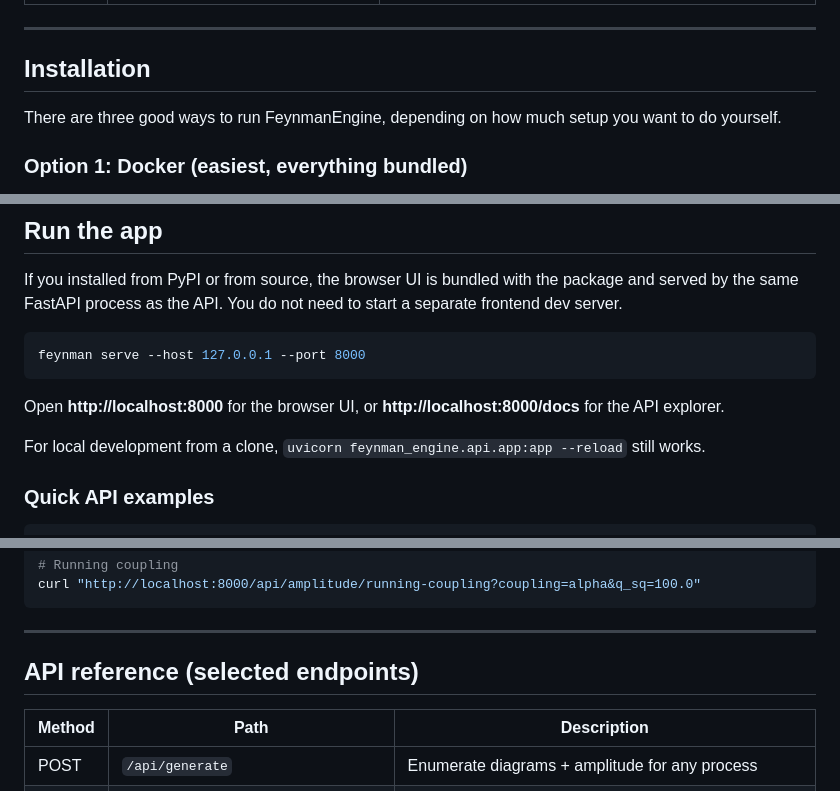
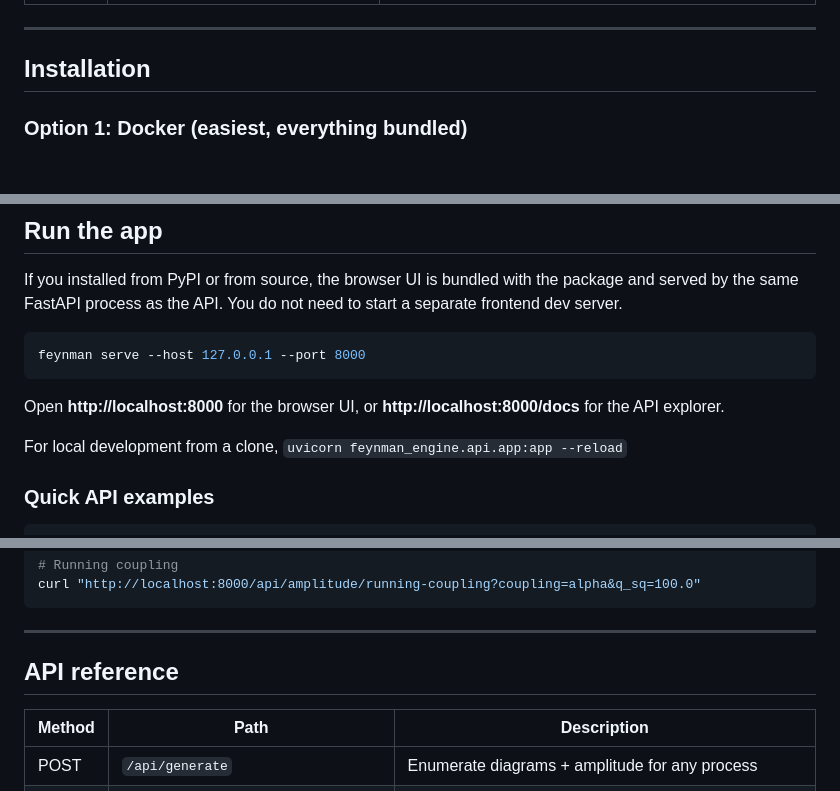
Before and after one commit to ecavan/FeynmanAPI, a Markdown page: README.md, 3 parts joined by grey strips. Rendered like a GitHub page; blank space fills up the shorter version.

```diff
--- a/README.md
+++ b/README.md
@@ -185,8 +188,6 @@ References: 't Hooft & Veltman (1979), Denner (1993), Ellis & Zanderighi (2008),
 
 ## Installation
 
-There are three good ways to run FeynmanEngine, depending on how much setup you want to do yourself.
-
 ### Option 1: Docker (easiest, everything bundled)
 
 If you want the smoothest install experience, use Docker. The Docker image includes the FastAPI app, packaged frontend, QGRAF, FORM, LoopTools, and the LaTeX/SVG rendering stack.
@@ -283,7 +284,7 @@ feynman serve --host 127.0.0.1 --port 8000
 
 Open **http://localhost:8000** for the browser UI, or **http://localhost:8000/docs** for the API explorer.
 
-For local development from a clone, `uvicorn feynman_engine.api.app:app --reload` still works.
+For local development from a clone, `uvicorn feynman_engine.api.app:app --reload`
 
 ### Quick API examples
 
@@ -317,7 +318,7 @@ curl "http://localhost:8000/api/amplitude/running-coupling?coupling=alpha&q_sq=1
 
 ---
 
-## API reference (selected endpoints)
+## API reference
 
 | Method | Path | Description |
 |---|---|---|
```
Also changed, not shown: other parts of README.md (+18 -30 lines).
